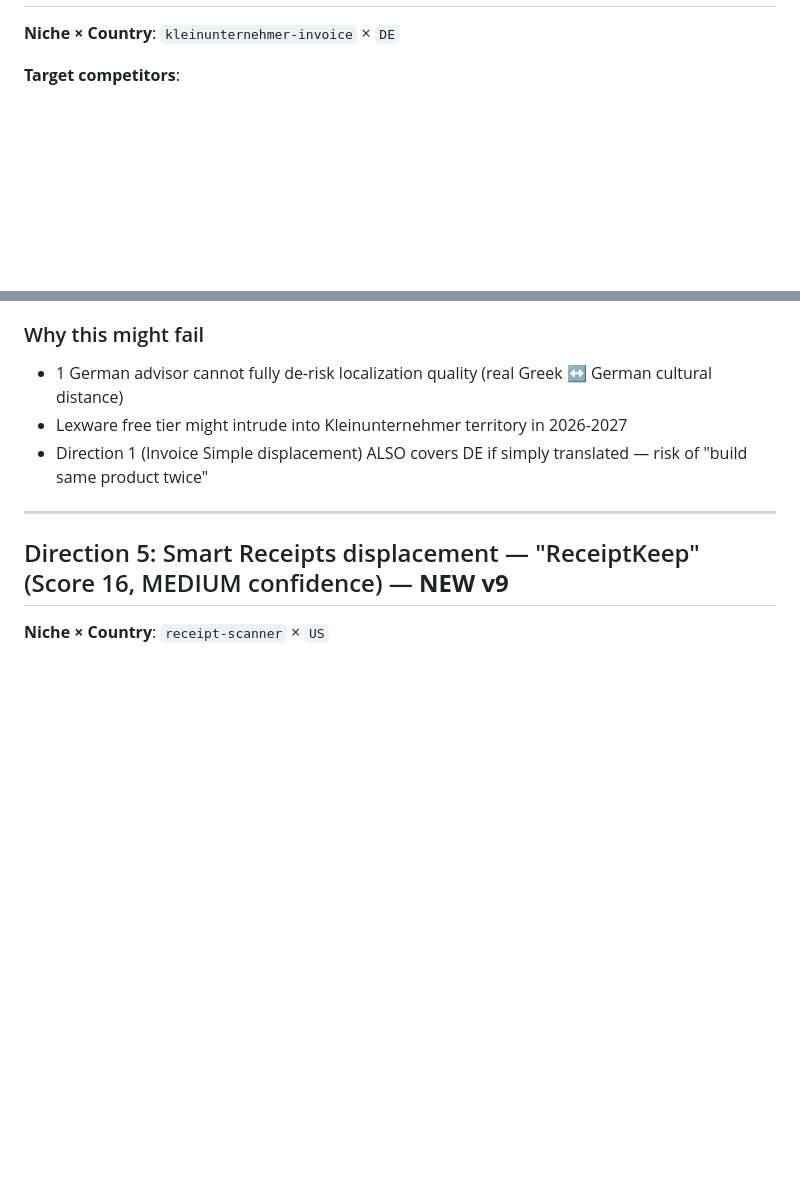
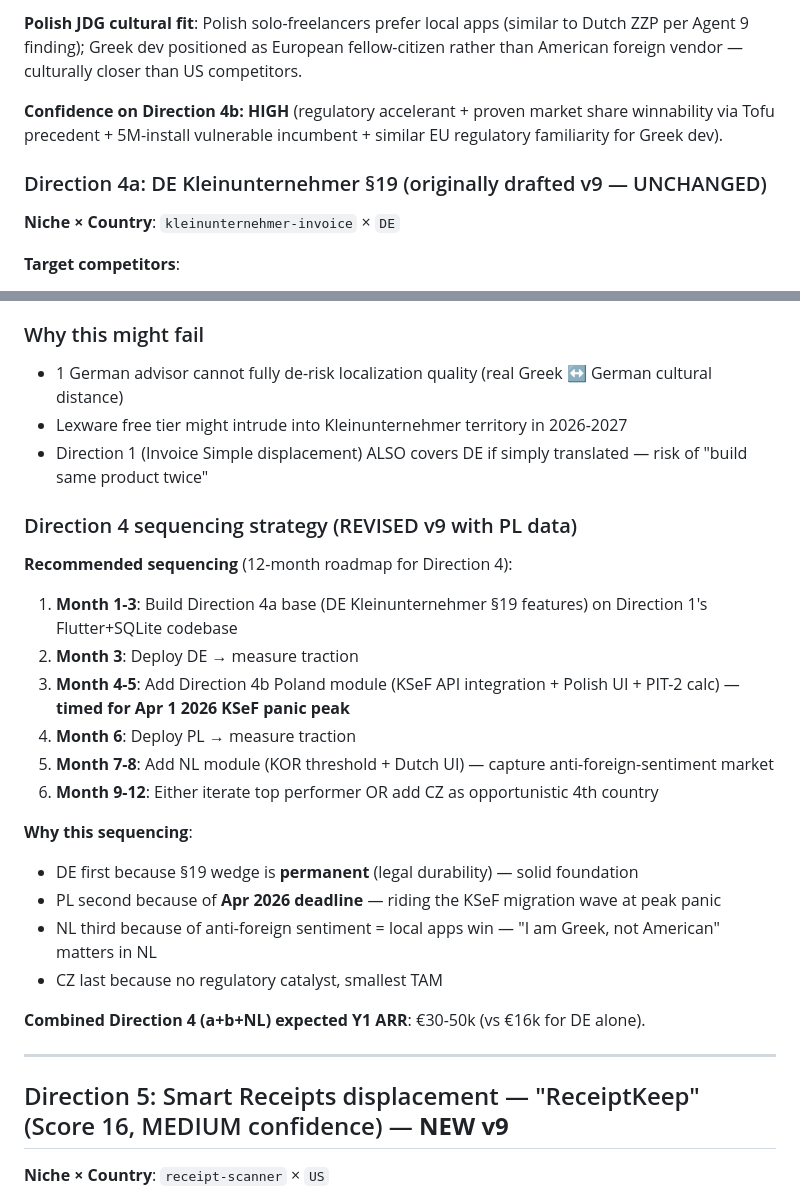
Before and after one commit to dgodolias/snorvy.app, a Markdown page: findings/reports/directions_v9_FINAL.md, 2 parts joined by grey strips. Rendered like a GitHub page; blank space fills up the shorter version.

Commit message:
v9 Direction 4 expanded DE+PL+NL multi-country

```diff
--- a/findings/reports/directions_v9_FINAL.md
+++ b/findings/reports/directions_v9_FINAL.md
@@ -390,3 +419,8 @@ The Direction 3 wedge becomes: **build the Schedule C estimator + mileage tool a
+**Polish JDG cultural fit**: Polish solo-freelancers prefer local apps (similar to Dutch ZZP per Agent 9 finding); Greek dev positioned as European fellow-citizen rather than American foreign vendor — culturally closer than US competitors.
+
+**Confidence on Direction 4b: HIGH** (regulatory accelerant + proven market share winnability via Tofu precedent + 5M-install vulnerable incumbent + similar EU regulatory familiarity for Greek dev).
+
+### Direction 4a: DE Kleinunternehmer §19 (originally drafted v9 — UNCHANGED)
 
 **Niche × Country**: `kleinunternehmer-invoice` × `DE`
 
@@ -481,6 +515,25 @@ Cross-source legal validation (Agent 4) revealed:
 - 1 German advisor cannot fully de-risk localization quality (real Greek ↔ German cultural distance)
 - Lexware free tier might intrude into Kleinunternehmer territory in 2026-2027
 - Direction 1 (Invoice Simple displacement) ALSO covers DE if simply translated — risk of "build same product twice"
+
+### Direction 4 sequencing strategy (REVISED v9 with PL data)
+
+**Recommended sequencing** (12-month roadmap for Direction 4):
+
+1. **Month 1-3**: Build Direction 4a base (DE Kleinunternehmer §19 features) on Direction 1's Flutter+SQLite codebase
+2. **Month 3**: Deploy DE → measure traction
+3. **Month 4-5**: Add Direction 4b Poland module (KSeF API integration + Polish UI + PIT-2 calc) — **timed for Apr 1 2026 KSeF panic peak**
+4. **Month 6**: Deploy PL → measure traction
+5. **Month 7-8**: Add NL module (KOR threshold + Dutch UI) — capture anti-foreign-sentiment market
+6. **Month 9-12**: Either iterate top performer OR add CZ as opportunistic 4th country
+
+**Why this sequencing**:
+- DE first because §19 wedge is **permanent** (legal durability) — solid foundation
+- PL second because of **Apr 2026 deadline** — riding the KSeF migration wave at peak panic
+- NL third because of anti-foreign sentiment = local apps win — "I am Greek, not American" matters in NL
+- CZ last because no regulatory catalyst, smallest TAM
+
+**Combined Direction 4 (a+b+NL) expected Y1 ARR**: €30-50k (vs €16k for DE alone).
 
 ---
 
```
Also changed, not shown: other parts of findings/reports/directions_v9_FINAL.md (+30 -1 lines).
